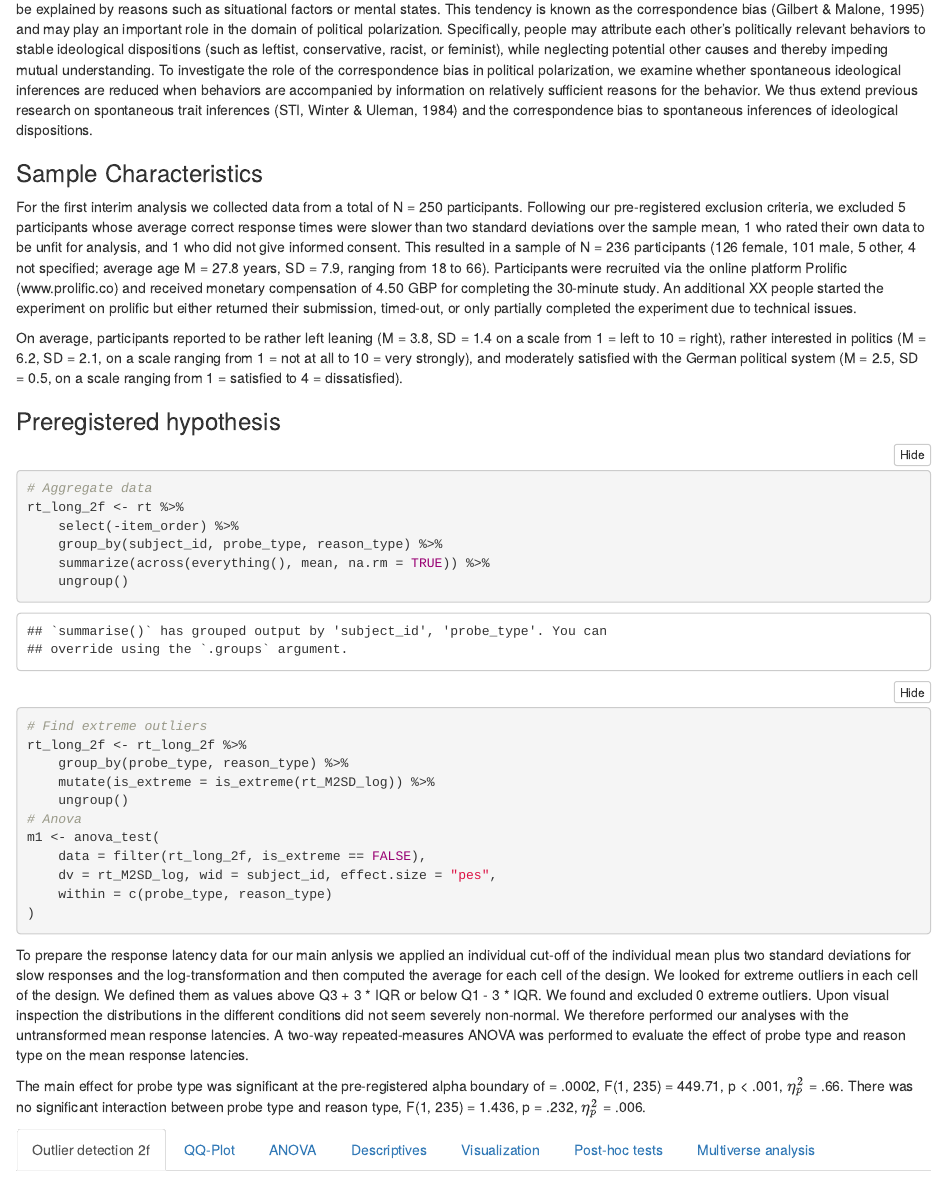
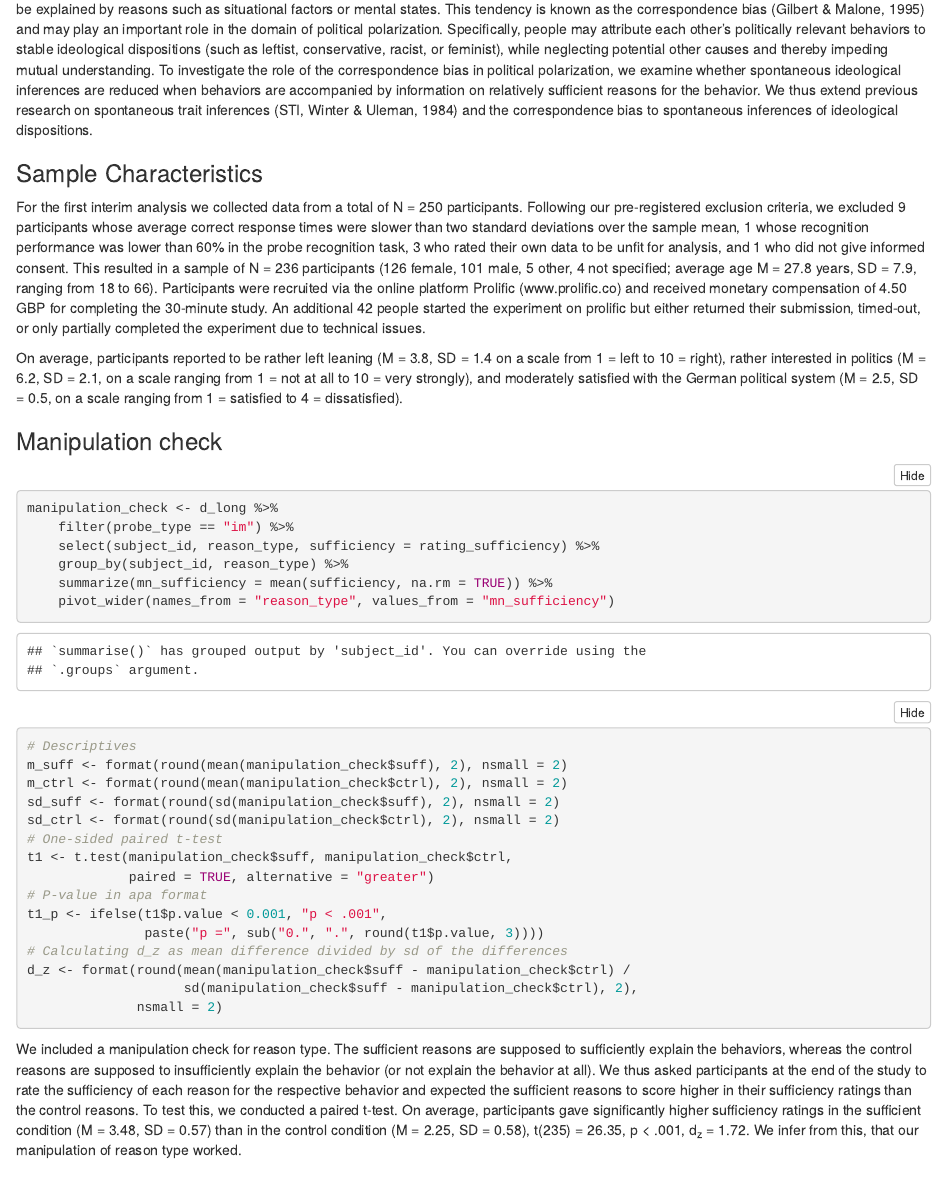
Before and after one commit to cw-sander/SII2-ProbeRecog-2F, an R Markdown document (Analysis/analyses-250.Rmd): the page in a window 1100 px wide, from 140 px down. The pictures show the output file Analysis/analyses-250.html that the author committed with the source, opened offline; folded parts are opened.

Commit message:
Update analysis

````diff
--- a/Analysis/analyses-250.Rmd
+++ b/Analysis/analyses-250.Rmd
@@ -102,9 +103,36 @@ cor_table <- function(data, method = c("pearson", "spearman"), tri = c(FALSE, TR
 Research on person perception has revealed that people tend to attribute other's behavior to stable person characteristics, even if it can just as well be explained by reasons such as situational factors or mental states. This tendency is known as the correspondence bias (Gilbert & Malone, 1995) and may play an important role in the domain of political polarization. Specifically, people may attribute each other's politically relevant behaviors to stable ideological dispositions (such as leftist, conservative, racist, or feminist), while neglecting potential other causes and thereby impeding mutual understanding. To investigate the role of the correspondence bias in political polarization, we examine whether spontaneous ideological inferences are reduced when behaviors are accompanied by information on relatively sufficient reasons for the behavior. We thus extend previous research on spontaneous trait inferences (STI, Winter & Uleman, 1984) and the correspondence bias to spontaneous inferences of ideological dispositions.
 
 ### Sample Characteristics
-For the first interim analysis we collected data from a total of N = 250 participants. Following our pre-registered exclusion criteria, we excluded 5 participants whose average correct response times were slower than two standard deviations over the sample mean, 1 who rated their own data to be unfit for analysis, and 1 who did not give informed consent. This resulted in a sample of N = `r nrow(dems)` participants (`r nrow(filter(dems, gender == "female"))` female, `r nrow(filter(dems, gender == "male"))` male, `r nrow(filter(dems, gender == "other"))` other, `r nrow(filter(dems, gender %in% c("not specified","")))` not specified; average age M = `r round(mean(dems$age, na.rm = TRUE), 1)` years, SD = `r round(sd(dems$age, na.rm = TRUE), 1)`, ranging from `r min(dems$age, na.rm = TRUE)` to `r max(dems$age, na.rm = TRUE)`). Participants were recruited via the online platform Prolific (www.prolific.co) and received monetary compensation of 4.50 GBP for completing the 30-minute study. An additional XX people started the experiment on prolific but either returned their submission, timed-out, or only partially completed the experiment due to technical issues.
+For the first interim analysis we collected data from a total of N = 250 participants. Following our pre-registered exclusion criteria, we excluded 9 participants whose average correct response times were slower than two standard deviations over the sample mean, 1 whose recognition performance was lower than 60% in the probe recognition task, 3 who rated their own data to be unfit for analysis, and 1 who did not give informed consent. This resulted in a sample of N = `r nrow(dems)` participants (`r nrow(filter(dems, gender == "female"))` female, `r nrow(filter(dems, gender == "male"))` male, `r nrow(filter(dems, gender == "other"))` other, `r nrow(filter(dems, gender %in% c("not specified","")))` not specified; average age M = `r round(mean(dems$age, na.rm = TRUE), 1)` years, SD = `r round(sd(dems$age, na.rm = TRUE), 1)`, ranging from `r min(dems$age, na.rm = TRUE)` to `r max(dems$age, na.rm = TRUE)`). Participants were recruited via the online platform Prolific (www.prolific.co) and received monetary compensation of 4.50 GBP for completing the 30-minute study. An additional 42 people started the experiment on prolific but either returned their submission, timed-out, or only partially completed the experiment due to technical issues.
 
 On average, participants reported to be rather left leaning (M = `r round(mean(dems$pol_orientation), 1)`, SD = `r round(sd(dems$pol_orientation), 1)` on a scale from 1 = left to 10 = right), rather interested in politics (M = `r round(mean(dems$pol_interest), 1)`, SD = `r round(sd(dems$pol_interest), 1)`, on a scale ranging from 1 = not at all to 10 = very strongly), and moderately satisfied with the German political system (M = `r round(mean(dems$pol_satisfaction), 1)`, SD = `r round(sd(dems$pol_satisfaction), 1)`, on a scale ranging from 1 = satisfied to 4 = dissatisfied).
+
+### Manipulation check
+```{r manipulation check}
+manipulation_check <- d_long %>%
+    filter(probe_type == "im") %>%
+    select(subject_id, reason_type, sufficiency = rating_sufficiency) %>%
+    group_by(subject_id, reason_type) %>%
+    summarize(mn_sufficiency = mean(sufficiency, na.rm = TRUE)) %>%
+    pivot_wider(names_from = "reason_type", values_from = "mn_sufficiency")
+
+# Descriptives
+m_suff <- format(round(mean(manipulation_check$suff), 2), nsmall = 2)
+m_ctrl <- format(round(mean(manipulation_check$ctrl), 2), nsmall = 2)
+sd_suff <- format(round(sd(manipulation_check$suff), 2), nsmall = 2)
+sd_ctrl <- format(round(sd(manipulation_check$ctrl), 2), nsmall = 2)
+# One-sided paired t-test
+t1 <- t.test(manipulation_check$suff, manipulation_check$ctrl,
+             paired = TRUE, alternative = "greater")
+# P-value in apa format
+t1_p <- ifelse(t1$p.value < 0.001, "p < .001",
+               paste("p =", sub("0.", ".", round(t1$p.value, 3))))
+# Calculating d_z as mean difference divided by sd of the differences
+d_z <- format(round(mean(manipulation_check$suff - manipulation_check$ctrl) /
+                    sd(manipulation_check$suff - manipulation_check$ctrl), 2),
+              nsmall = 2)
+```
+We included a manipulation check for reason type. The sufficient reasons are supposed to sufficiently explain the behaviors, whereas the control reasons are supposed to insufficiently explain the behavior (or not explain the behavior at all). We thus asked participants at the end of the study to rate the sufficiency of each reason for the respective behavior and expected the sufficient reasons to score higher in their sufficiency ratings than the control reasons. To test this, we conducted a paired t-test. On average, participants gave significantly higher sufficiency ratings in the sufficient condition (M = `r m_suff`, SD = `r sd_suff`) than in the control condition (M = `r m_ctrl`, SD = `r sd_ctrl`), t(`r t1$parameter`) = `r round(t1$statistic, 2)`, `r t1_p`, d~z~ = `r d_z`. We infer from this, that our manipulation of reason type worked.
 
 ### Preregistered hypothesis {.tabset}
 ```{r hypothesis}
````
Also changed, not shown: Processed data/data-preparation.r (+5 -5 lines), Analysis/analyses-250.html, stimuli.xlsx (added), Analysis/analyses-250.Rmd (5 more changed lines).
